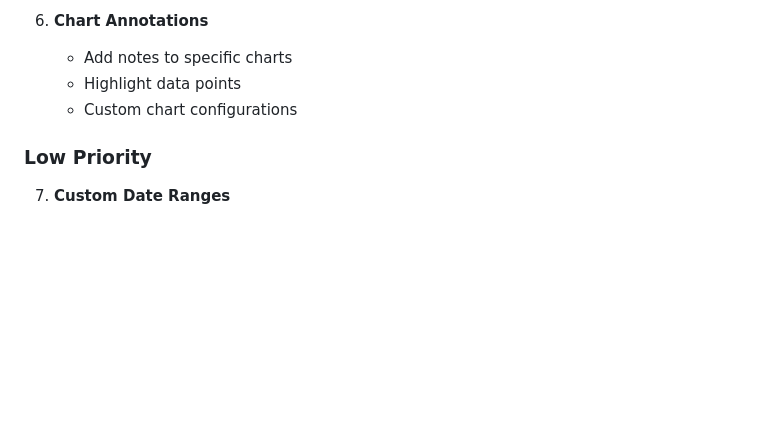
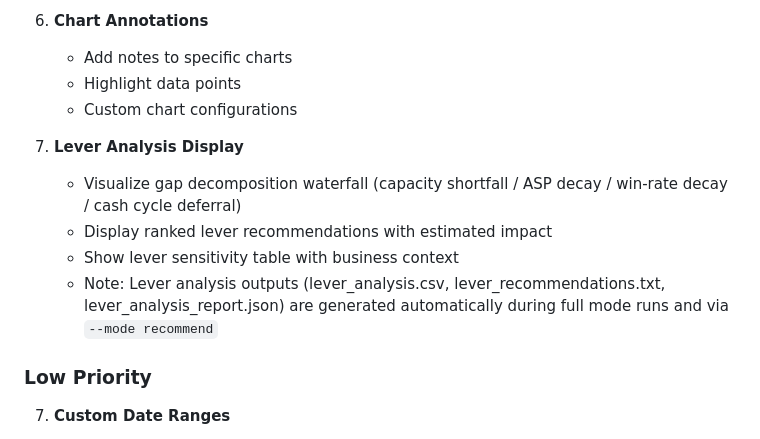
Before and after one commit to shourjoguha/GTM-engine---sales-planning-TOFU, a Markdown page: GTM Planning Engine - Frontend Design.md, the part around the change. Rendered like a GitHub page; blank space fills up the shorter version.

Commit message:
Update architecture and frontend design documentation

```diff
--- a/GTM Planning Engine - Frontend Design.md
+++ b/GTM Planning Engine - Frontend Design.md
@@ -744,6 +744,12 @@ Updated on tab switch
    - Highlight data points
    - Custom chart configurations
 
+7. **Lever Analysis Display**
+   - Visualize gap decomposition waterfall (capacity shortfall / ASP decay / win-rate decay / cash cycle deferral)
+   - Display ranked lever recommendations with estimated impact
+   - Show lever sensitivity table with business context
+   - Note: Lever analysis outputs (lever_analysis.csv, lever_recommendations.txt, lever_analysis_report.json) are generated automatically during full mode runs and via `--mode recommend`
+
 ### Low Priority
 
 7. **Custom Date Ranges**
```
Also changed, not shown: ARCHITECTURE.md (+10 -4 lines).
